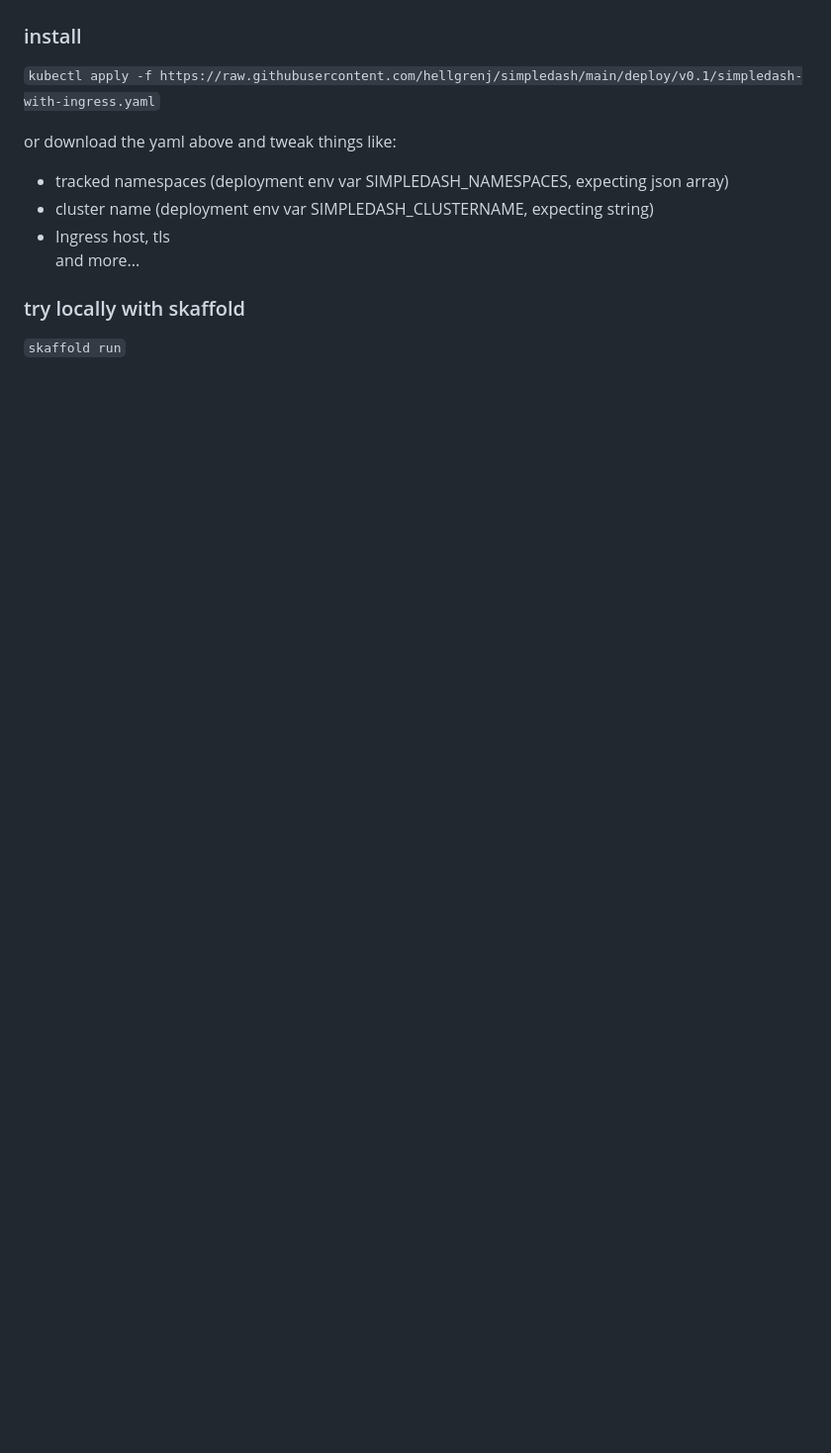
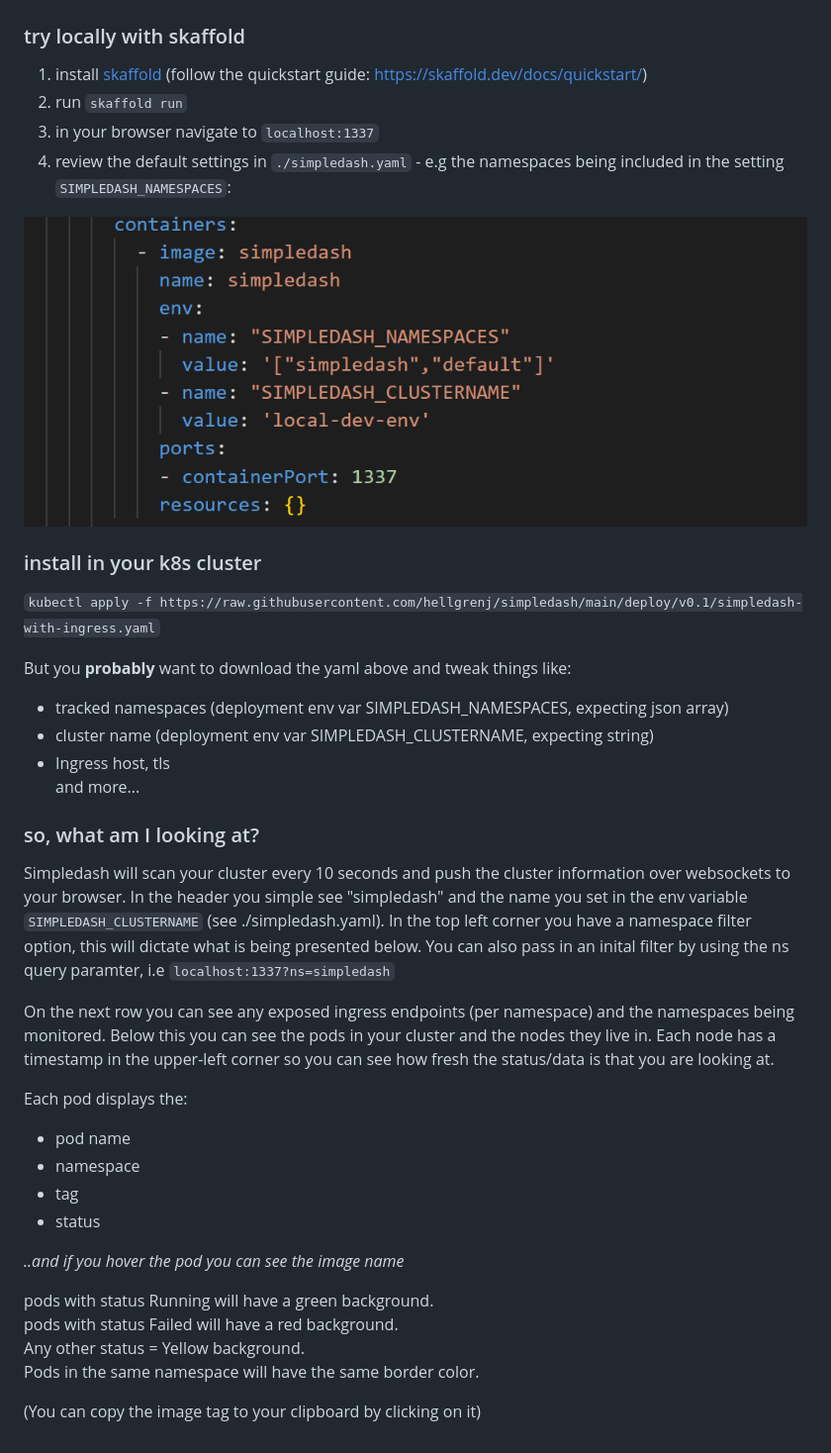
Before and after one commit to hellgrenj/simpledash, a Markdown page: readme.md, the part around the change. Shown: that part at 99% size. Drawn GitHub-style; pictures changed too: settings-screenshot.png (added); blank space fills up the shorter version.

Commit message:
improved readme

````diff
--- a/readme.md
+++ b/readme.md
@@ -4,14 +4,42 @@ a simple, read-only, dashboard for your k8s cluster.
 
 ![screenshot](screenshot.png)
 
-### install
+
+
+### try locally with skaffold
+1. install [skaffold](https://skaffold.dev/) (follow the quickstart guide: https://skaffold.dev/docs/quickstart/)
+2. run ``skaffold run``
+3. in your browser navigate to ```localhost:1337```
+4. review the default settings in ```./simpledash.yaml``` - e.g the namespaces being included in the setting ```SIMPLEDASH_NAMESPACES```:
+
+![settings](settings-screenshot.png)
+
+### install in your k8s cluster
 ``kubectl apply -f https://raw.githubusercontent.com/hellgrenj/simpledash/main/deploy/v0.1/simpledash-with-ingress.yaml``
 
-or download the yaml above and tweak things like:
+But you **probably** want to download the yaml above and tweak things like:
 * tracked namespaces (deployment env var SIMPLEDASH_NAMESPACES, expecting json array)
 *  cluster name (deployment env var SIMPLEDASH_CLUSTERNAME, expecting string)
 * Ingress host, tls
 and more...
 
-### try locally with skaffold
-``skaffold run``
+### so, what am I looking at?
+
+Simpledash will scan your cluster every 10 seconds and push the cluster information over websockets to your browser. In the header you simple see "simpledash" and the name you set in the env variable ```SIMPLEDASH_CLUSTERNAME``` (see ./simpledash.yaml). In the top left corner you have a namespace filter option, this will dictate what is being presented below. You can also pass in an inital filter by using the ns query paramter, i.e ```localhost:1337?ns=simpledash```
+
+On the next row you can see any exposed ingress endpoints (per namespace) and the namespaces being monitored. Below this you can see the pods in your cluster and the nodes they live in. Each node has a timestamp in the upper-left corner so you can see how fresh the status/data is that you are looking at.
+
+Each pod displays the:
+- pod name
+- namespace
+- tag
+- status
+
+*..and if you hover the pod you can see the image name*
+
+pods with status Running will have a green background.
+pods with status Failed will have a red background.
+Any other status = Yellow background.
+Pods in the same namespace will have the same border color.
+
+(You can copy the image tag to your clipboard by clicking on it)
````
